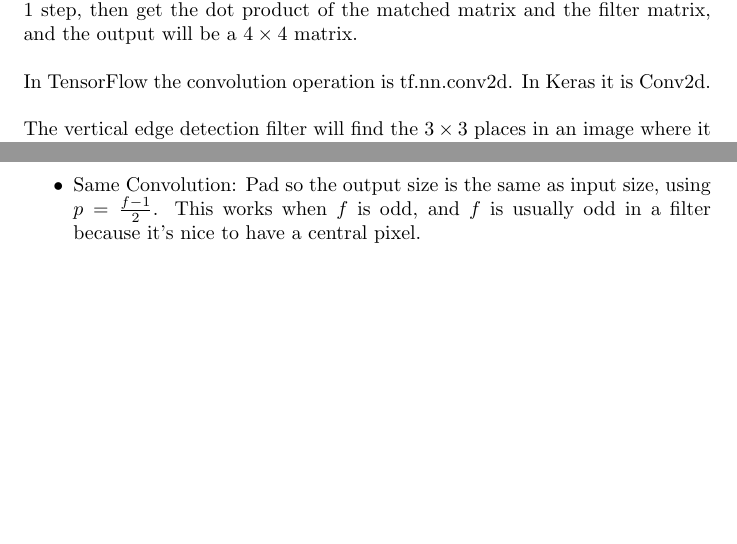
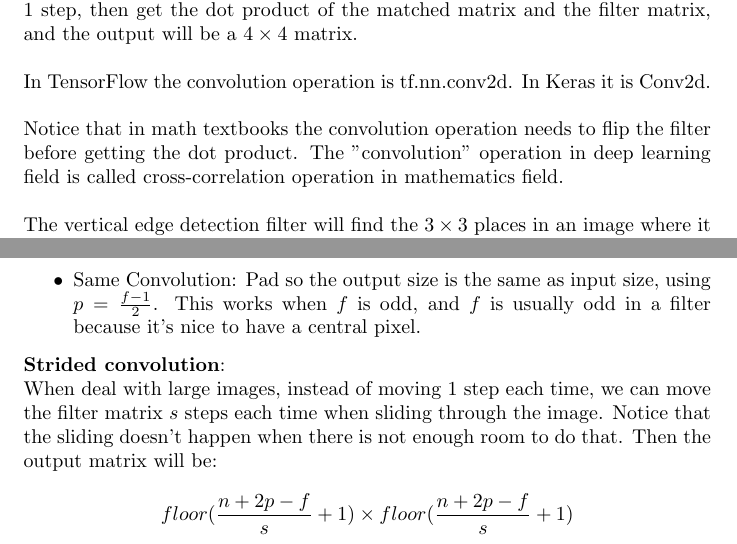
Before and after one commit to MDataResearch/ml_notes, a LaTeX document (dl_course/note/main.tex): two parts of pages 37 and 38 of 38, joined at a grey line, cut so that both start at the same text, the shorter picture padded with empty space. Compiled offline with pdfLaTeX.

Commit message:
Strided convolution

```diff
--- a/dl_course/note/main.tex
+++ b/dl_course/note/main.tex
@@ -1369,6 +1369,10 @@ Dev and test sets have to come from the same distribution. Choose dev set and te
 
 \bigskip
 
+\noindent Notice that in math textbooks the convolution operation needs to flip the filter before getting the dot product. The "convolution" operation in deep learning field is called cross-correlation operation in mathematics field.
+
+\bigskip
+
 \noindent The vertical edge detection filter will find the \(3 \times 3\) places in an image where it is bright on the left and dark on the right (or in reverse). If we apply this filter to a white region followed by a dark region, it should find the edge in between the two colors as a positive value. But if we apply the same filter to a dark region followed by a white region it will give us a negative value. To solve this we can use the abs function to make it positive.
 
 \bigskip
@@ -1449,6 +1453,12 @@ w_{7} & w_{8} & w_{9}
     \item Same Convolution: Pad so the output size is the same as input size, using \(p = \frac{f - 1}{2}\). This works when \(f\) is odd, and \(f\) is usually odd in a filter because it's nice to have a central pixel.
 \end{itemize}
 
+\noindent \textbf{Strided convolution}:
+
+\noindent When deal with large images, instead of moving 1 step each time, we can move the filter matrix \(s\) steps each time when sliding through the image. Notice that the sliding doesn't happen when there is not enough room to do that. Then the output matrix will be:
+
+\[floor(\frac{n + 2p - f}{s}  + 1) \times floor(\frac{n + 2p - f}{s} + 1)\]
+
 \printindex
 
 \end{document}
```
